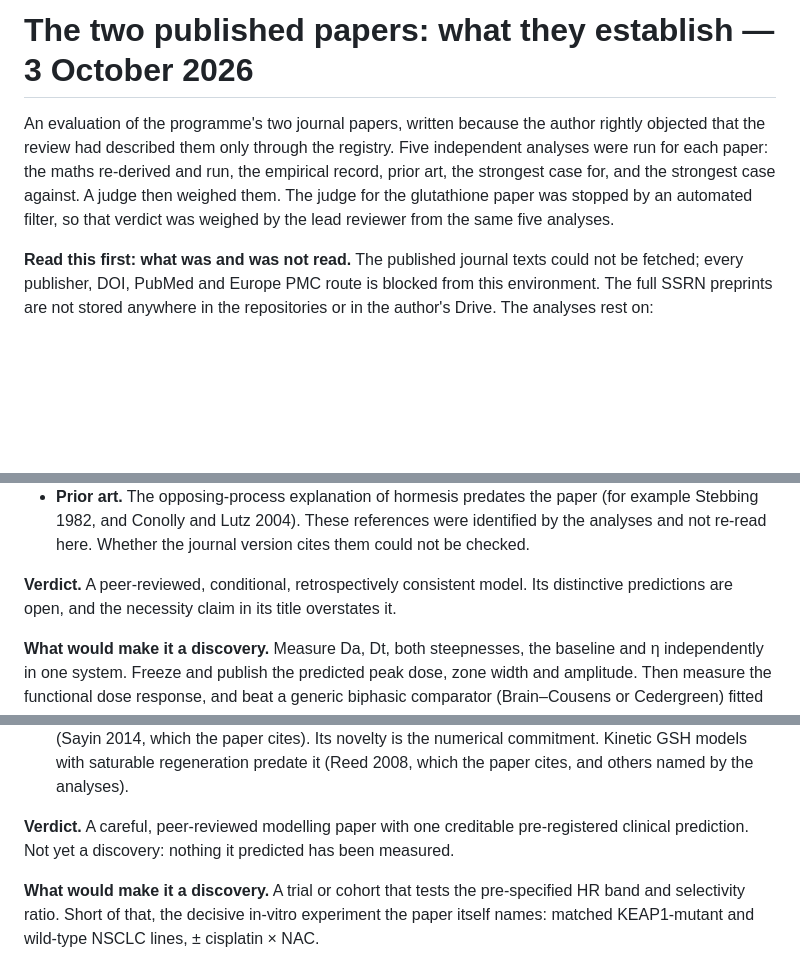
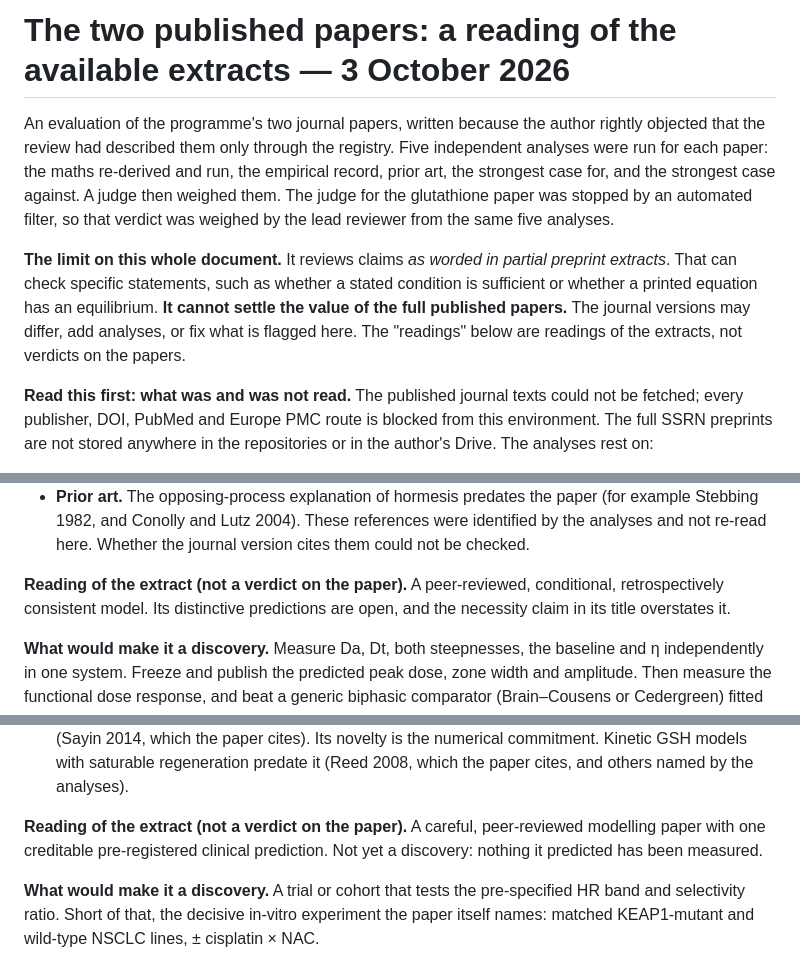
Before and after one commit to thantiklermcirony/bounded-observer, a Markdown page: registry/published-papers-evaluation-2026-10-03.md, 3 parts joined by grey strips. Rendered like a GitHub page; blank space fills up the shorter version.

```diff
--- a/registry/published-papers-evaluation-2026-10-03.md
+++ b/registry/published-papers-evaluation-2026-10-03.md
@@ -1,4 +1,4 @@
-# The two published papers: what they establish — 3 October 2026
+# The two published papers: a reading of the available extracts — 3 October 2026
 
 An evaluation of the programme's two journal papers, written because the author rightly objected
 that the review had described them only through the registry. Five independent analyses were run
@@ -6,6 +6,12 @@ for each paper: the maths re-derived and run, the empirical record, prior art, t
 for, and the strongest case against. A judge then weighed them. The judge for the glutathione
 paper was stopped by an automated filter, so that verdict was weighed by the lead reviewer from
 the same five analyses.
+
+**The limit on this whole document.** It reviews claims *as worded in partial preprint
+extracts*. That can check specific statements, such as whether a stated condition is sufficient
+or whether a printed equation has an equilibrium. **It cannot settle the value of the full
+published papers.** The journal versions may differ, add analyses, or fix what is flagged here.
+The "readings" below are readings of the extracts, not verdicts on the papers.
 
 **Read this first: what was and was not read.** The published journal texts could not be
 fetched; every publisher, DOI, PubMed and Europe PMC route is blocked from this environment.
@@ -66,7 +72,7 @@ journal versions.** If the journal text differs, the journal text wins.
   Stebbing 1982, and Conolly and Lutz 2004). These references were identified by the analyses
   and not re-read here. Whether the journal version cites them could not be checked.
 
-**Verdict.** A peer-reviewed, conditional, retrospectively consistent model. Its distinctive
+**Reading of the extract (not a verdict on the paper).** A peer-reviewed, conditional, retrospectively consistent model. Its distinctive
 predictions are open, and the necessity claim in its title overstates it.
 
 **What would make it a discovery.** Measure Da, Dt, both steepnesses, the baseline and η
@@ -109,7 +115,7 @@ alternatives.**
   Kinetic GSH models with saturable regeneration predate it (Reed 2008, which the paper cites,
   and others named by the analyses).
 
-**Verdict.** A careful, peer-reviewed modelling paper with one creditable pre-registered clinical
+**Reading of the extract (not a verdict on the paper).** A careful, peer-reviewed modelling paper with one creditable pre-registered clinical
 prediction. Not yet a discovery: nothing it predicted has been measured.
 
 **What would make it a discovery.** A trial or cohort that tests the pre-specified HR band and
```
Also changed, not shown: registry/review-2026-10-03.md (+15 -2 lines).
